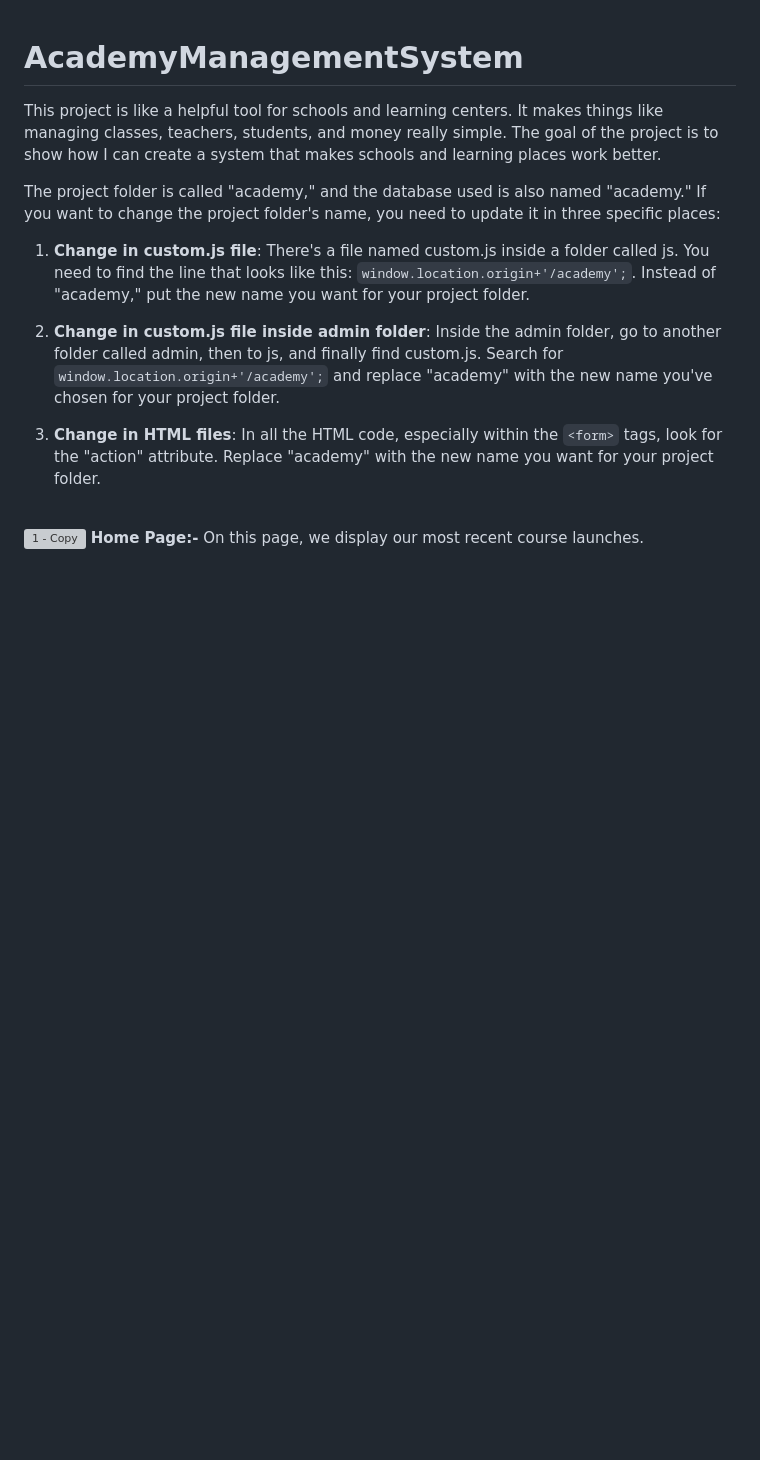
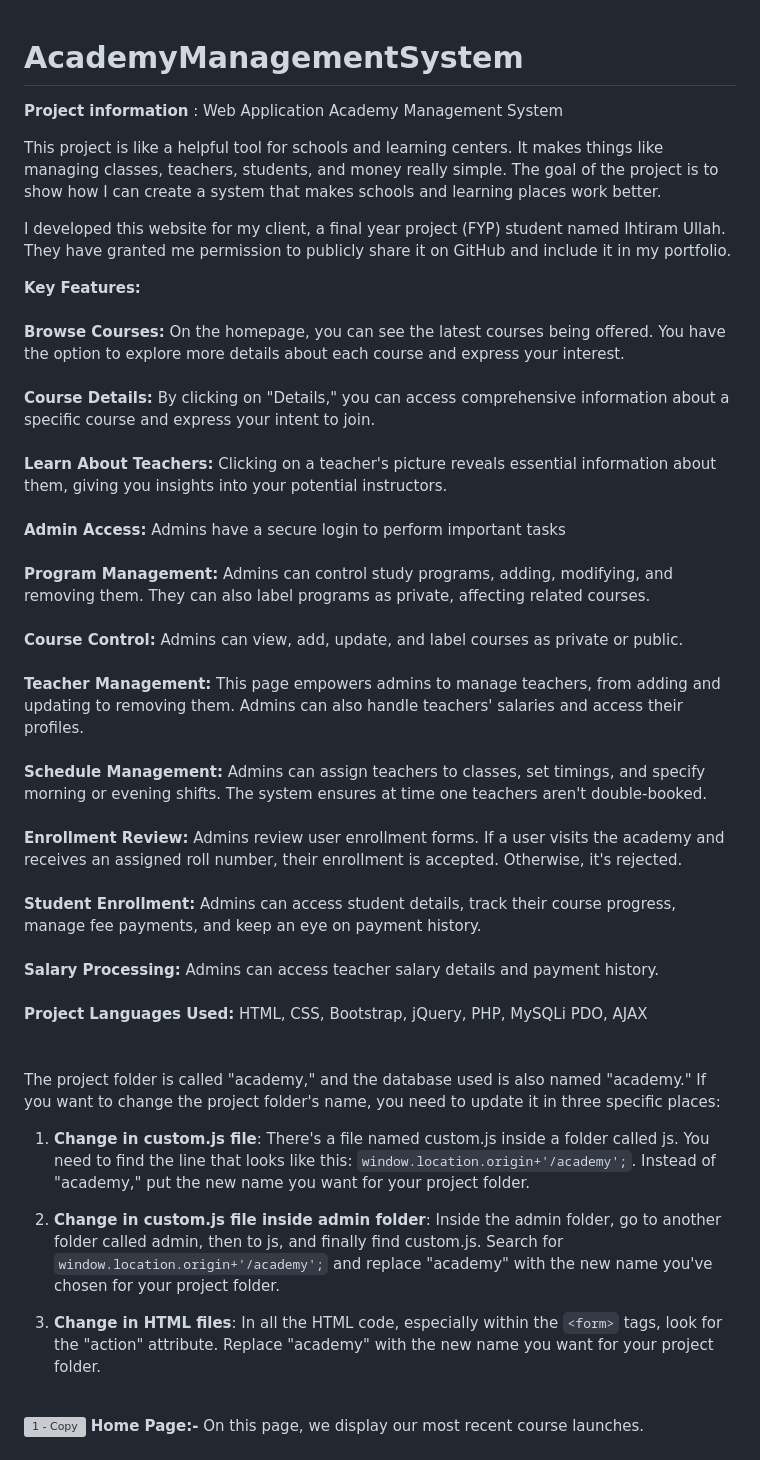
Before and after one commit to CodeZohaib/AcademyManagementSystem, a Markdown page: README.md, the part around the change. Drawn GitHub-style; blank space fills up the shorter version; grey boxes are pictures that could not be loaded.

```diff
--- a/README.md
+++ b/README.md
@@ -1,6 +1,37 @@
 # AcademyManagementSystem
+
+**Project information** : Web Application Academy Management System
+
 This project is like a helpful tool for schools and learning centers. It makes things like managing classes, teachers, students, and money really simple. The goal of the project is to show how I can create a system that makes schools and learning places work better.
 
+I developed this website for my client, a final year project (FYP) student named Ihtiram Ullah. They have granted me permission to publicly share it on GitHub and include it in my portfolio.
+
+**Key Features:**
+<br><br>
+**Browse Courses:** On the homepage, you can see the latest courses being offered. You have the option to explore more details about each course and express your interest.
+<br><br>
+**Course Details:**  By clicking on "Details," you can access comprehensive information about a specific course and express your intent to join.
+<br><br>
+**Learn About Teachers:** Clicking on a teacher's picture reveals essential information about them, giving you insights into your potential instructors.
+<br><br>
+**Admin Access:**  Admins have a secure login to perform important tasks
+<br><br>
+**Program Management:** Admins can control study programs, adding, modifying, and removing them. They can also label programs as private, affecting related courses.
+<br><br>
+**Course Control:** Admins can view, add, update, and label courses as private or public.
+<br><br>
+**Teacher Management:** This page empowers admins to manage teachers, from adding and updating to removing them. Admins can also handle teachers' salaries and access their profiles.
+<br><br>
+**Schedule Management:**  Admins can assign teachers to classes, set timings, and specify morning or evening shifts. The system ensures at time one teachers aren't double-booked.
+<br><br>
+**Enrollment Review:**  Admins review user enrollment forms. If a user visits the academy and receives an assigned roll number, their enrollment is accepted. Otherwise, it's rejected.
+<br><br>
+**Student Enrollment:**  Admins can access student details, track their course progress, manage fee payments, and keep an eye on payment history.
+<br><br>
+**Salary Processing:** Admins can access teacher salary details and payment history.
+<br><br>
+**Project Languages Used:**  HTML, CSS, Bootstrap, jQuery, PHP, MySQLi PDO, AJAX
+<br><br><br>
 The project folder is called "academy," and the database used is also named "academy." If you want to change the project folder's name, you need to update it in three specific places:
 
 1. **Change in custom.js file**: There's a file named custom.js inside a folder called js. You need to find the line that looks like this: `window.location.origin+'/academy';`. Instead of "academy," put the new name you want for your project folder.
```
